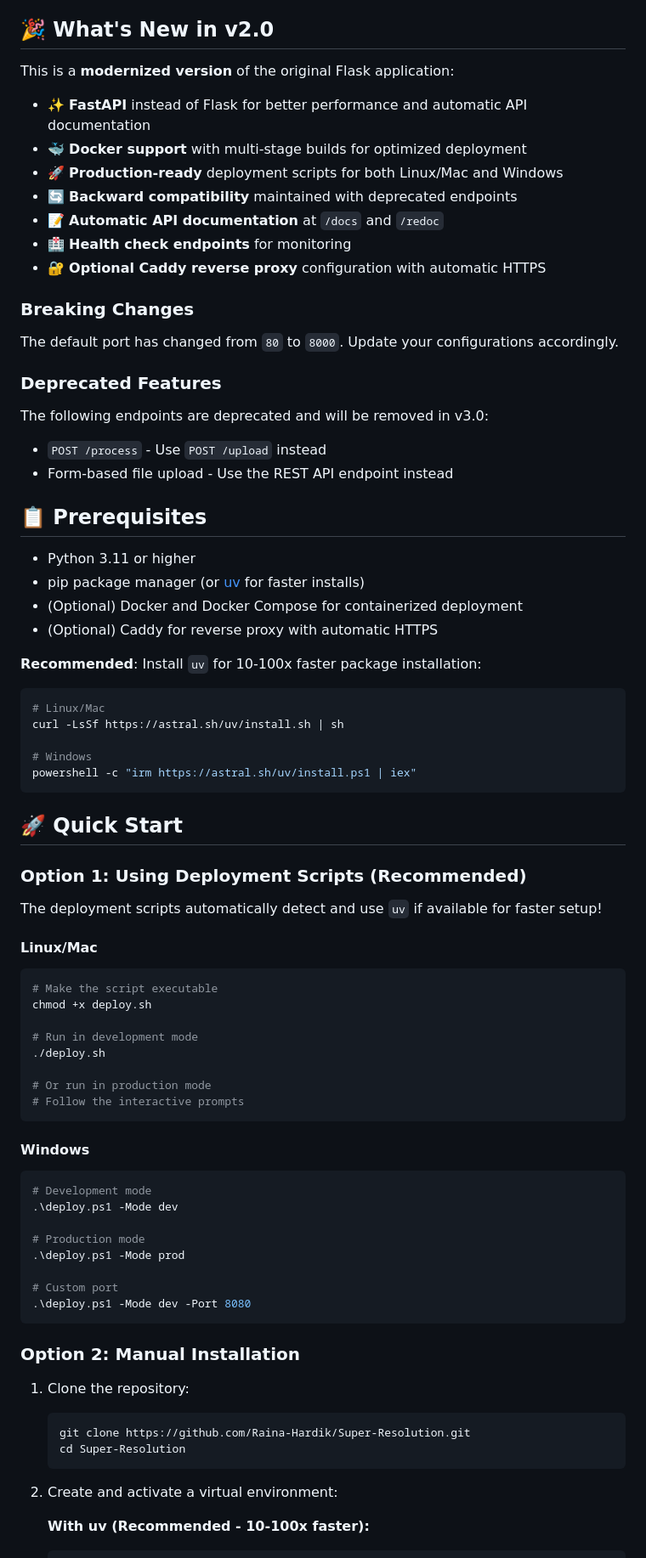
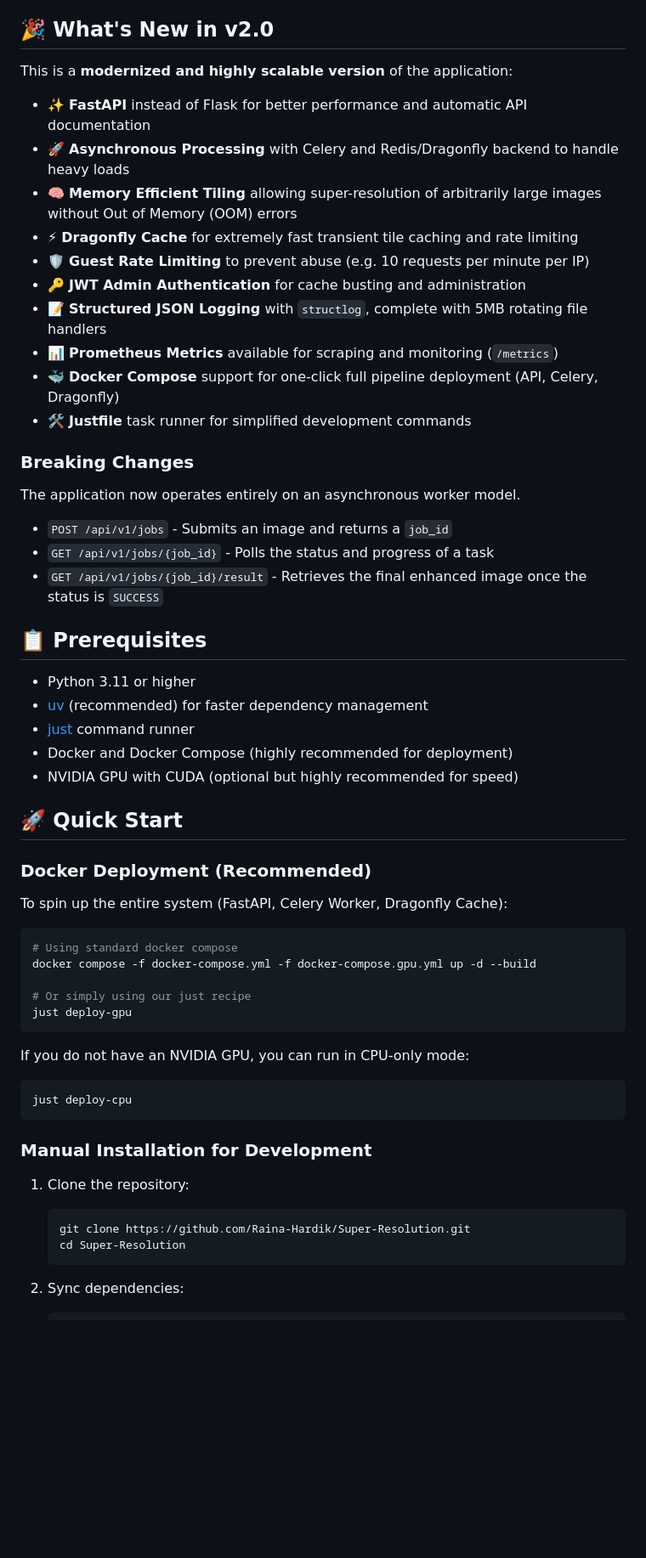
Before and after one commit to Raina-Hardik/Super-Resolution, a Markdown page: README.md, the part around one of its changes. Shown at 85% size. Rendered like a GitHub page; blank space fills up the shorter version.

````diff
--- a/README.md
+++ b/README.md
@@ -8,72 +8,54 @@ This project implements a super-resolution model based on the Enhanced Deep Resi
 
 ## 🎉 What's New in v2.0
 
-This is a **modernized version** of the original Flask application:
+This is a **modernized and highly scalable version** of the application:
 - ✨ **FastAPI** instead of Flask for better performance and automatic API documentation
-- 🐳 **Docker support** with multi-stage builds for optimized deployment
-- 🚀 **Production-ready** deployment scripts for both Linux/Mac and Windows
-- 🔄 **Backward compatibility** maintained with deprecated endpoints
-- 📝 **Automatic API documentation** at `/docs` and `/redoc`
-- 🏥 **Health check endpoints** for monitoring
-- 🔐 **Optional Caddy reverse proxy** configuration with automatic HTTPS
+- 🚀 **Asynchronous Processing** with Celery and Redis/Dragonfly backend to handle heavy loads
+- 🧠 **Memory Efficient Tiling** allowing super-resolution of arbitrarily large images without Out of Memory (OOM) errors
+- ⚡ **Dragonfly Cache** for extremely fast transient tile caching and rate limiting
+- 🛡️ **Guest Rate Limiting** to prevent abuse (e.g. 10 requests per minute per IP)
+- 🔑 **JWT Admin Authentication** for cache busting and administration
+- 📝 **Structured JSON Logging** with `structlog`, complete with 5MB rotating file handlers
+- 📊 **Prometheus Metrics** available for scraping and monitoring (`/metrics`)
+- 🐳 **Docker Compose** support for one-click full pipeline deployment (API, Celery, Dragonfly)
+- 🛠️ **Justfile** task runner for simplified development commands
 
 ### Breaking Changes
 
-The default port has changed from `80` to `8000`. Update your configurations accordingly.
-
-### Deprecated Features
-
-The following endpoints are deprecated and will be removed in v3.0:
-- `POST /process` - Use `POST /upload` instead
-- Form-based file upload - Use the REST API endpoint instead
+The application now operates entirely on an asynchronous worker model.
+- `POST /api/v1/jobs` - Submits an image and returns a `job_id`
+- `GET /api/v1/jobs/{job_id}` - Polls the status and progress of a task
+- `GET /api/v1/jobs/{job_id}/result` - Retrieves the final enhanced image once the status is `SUCCESS`
 
 ## 📋 Prerequisites
 
 - Python 3.11 or higher
-- pip package manager (or [uv](https://github.com/astral-sh/uv) for faster installs)
-- (Optional) Docker and Docker Compose for containerized deployment
-- (Optional) Caddy for reverse proxy with automatic HTTPS
-
-**Recommended**: Install `uv` for 10-100x faster package installation:
-```bash
-# Linux/Mac
-curl -LsSf https://astral.sh/uv/install.sh | sh
-
-# Windows
-powershell -c "irm https://astral.sh/uv/install.ps1 | iex"
-```
+- [uv](https://github.com/astral-sh/uv) (recommended) for faster dependency management
+- [just](https://github.com/casey/just) command runner
+- Docker and Docker Compose (highly recommended for deployment)
+- NVIDIA GPU with CUDA (optional but highly recommended for speed)
 
 ## 🚀 Quick Start
 
-### Option 1: Using Deployment Scripts (Recommended)
+### Docker Deployment (Recommended)
 
-The deployment scripts automatically detect and use `uv` if available for faster setup!
+To spin up the entire system (FastAPI, Celery Worker, Dragonfly Cache):
 
-#### Linux/Mac
 ```bash
-# Make the script executable
-chmod +x deploy.sh
+# Using standard docker compose
+docker compose -f docker-compose.yml -f docker-compose.gpu.yml up -d --build
 
-# Run in development mode
-./deploy.sh
-
-# Or run in production mode
-# Follow the interactive prompts
+# Or simply using our just recipe
+just deploy-gpu
 ```
 
-#### Windows
-```powershell
-# Development mode
-.\deploy.ps1 -Mode dev
+If you do not have an NVIDIA GPU, you can run in CPU-only mode:
 
-# Production mode
-.\deploy.ps1 -Mode prod
-
-# Custom port
-.\deploy.ps1 -Mode dev -Port 8080
+```bash
+just deploy-cpu
 ```
 
-### Option 2: Manual Installation
+### Manual Installation for Development
 
 1. Clone the repository:
    ```bash
@@ -81,7 +63,5 @@ chmod +x deploy.sh
    cd Super-Resolution
    ```
 
-2. Create and activate a virtual environment:
-
-   **With uv (Recommended - 10-100x faster):**
+2. Sync dependencies:
    ```bash
````
Also changed, not shown: other parts of README.md (+56 -212 lines).
